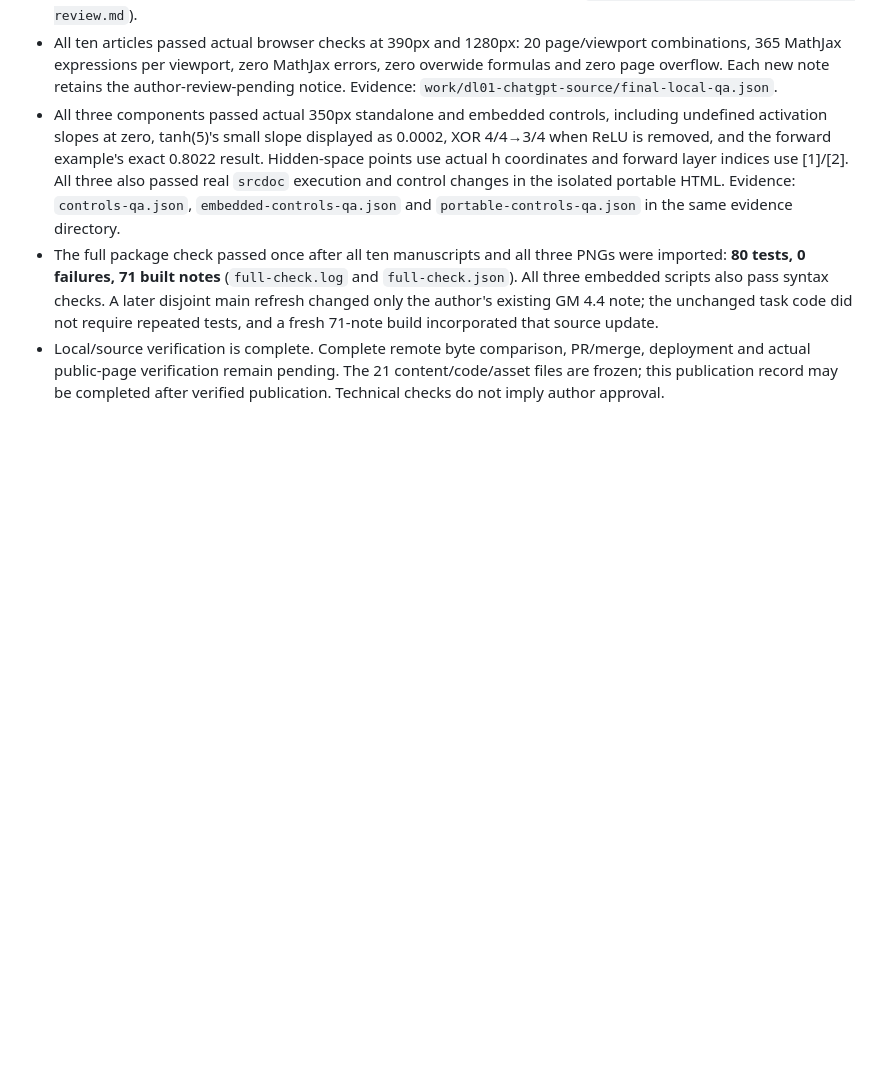
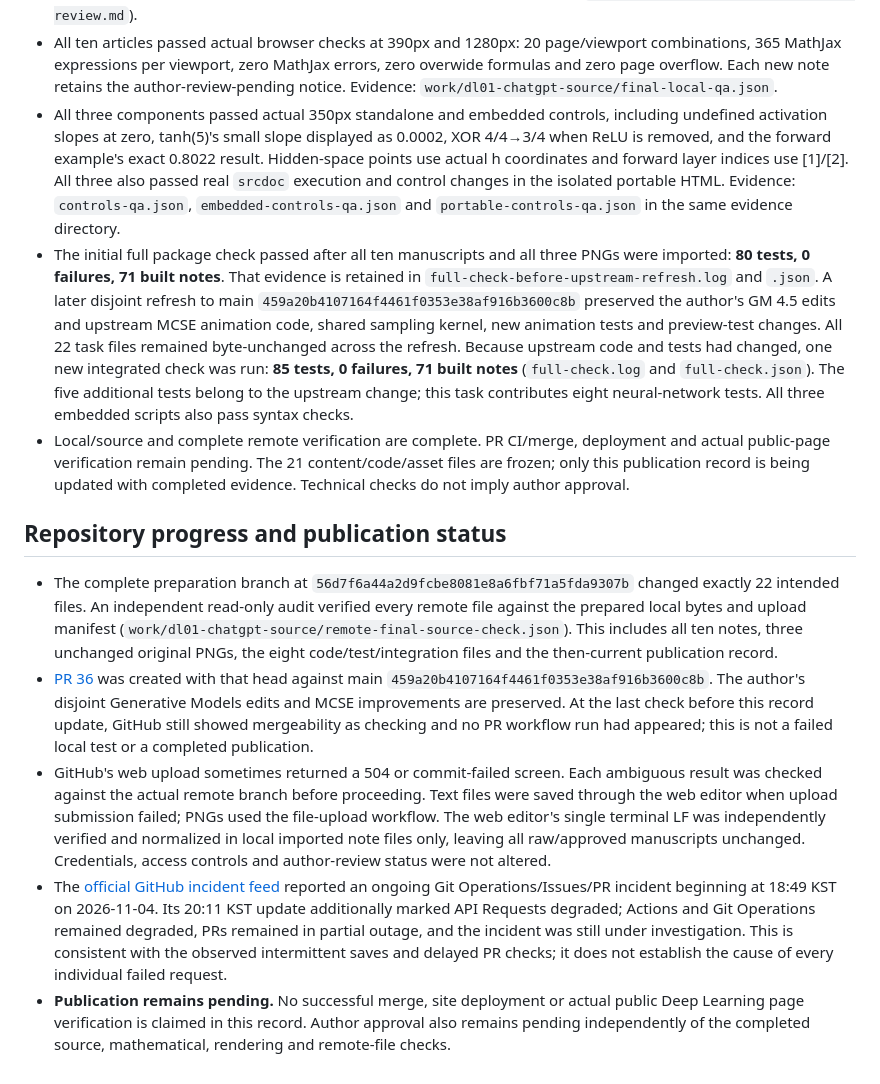
Before and after one commit to songofluna/academic-notes, a Markdown page: docs/publishing/deep-learning-chapter-01.md, the part around the change. GitHub-like rendering; blank space fills up the shorter version.

Commit message:
Record verified upload and pending publication

```diff
--- a/docs/publishing/deep-learning-chapter-01.md
+++ b/docs/publishing/deep-learning-chapter-01.md
@@ -70,5 +70,13 @@ Three compact code-native components serve distinct purposes. Mathematical expla
 - Eight new numerical tests passed: stable activation values, finite-difference slope checks away from kinks, undefined derivatives and source step convention, XOR truth table and overlapping hidden points, affine collapse after removing activations, exact forward arithmetic, inactive-unit/readout-sign cases and dense parameter counts. Independent mathematical review of all three components passed (`work/dl01-source/interactive-math-review.md`).
 - All ten articles passed actual browser checks at 390px and 1280px: 20 page/viewport combinations, 365 MathJax expressions per viewport, zero MathJax errors, zero overwide formulas and zero page overflow. Each new note retains the author-review-pending notice. Evidence: `work/dl01-chatgpt-source/final-local-qa.json`.
 - All three components passed actual 350px standalone and embedded controls, including undefined activation slopes at zero, tanh(5)'s small slope displayed as 0.0002, XOR 4/4→3/4 when ReLU is removed, and the forward example's exact 0.8022 result. Hidden-space points use actual h coordinates and forward layer indices use [1]/[2]. All three also passed real `srcdoc` execution and control changes in the isolated portable HTML. Evidence: `controls-qa.json`, `embedded-controls-qa.json` and `portable-controls-qa.json` in the same evidence directory.
-- The full package check passed once after all ten manuscripts and all three PNGs were imported: **80 tests, 0 failures, 71 built notes** (`full-check.log` and `full-check.json`). All three embedded scripts also pass syntax checks. A later disjoint main refresh changed only the author's existing GM 4.4 note; the unchanged task code did not require repeated tests, and a fresh 71-note build incorporated that source update.
-- Local/source verification is complete. Complete remote byte comparison, PR/merge, deployment and actual public-page verification remain pending. The 21 content/code/asset files are frozen; this publication record may be completed after verified publication. Technical checks do not imply author approval.
+- The initial full package check passed after all ten manuscripts and all three PNGs were imported: **80 tests, 0 failures, 71 built notes**. That evidence is retained in `full-check-before-upstream-refresh.log` and `.json`. A later disjoint refresh to main `459a20b4107164f4461f0353e38af916b3600c8b` preserved the author's GM 4.5 edits and upstream MCSE animation code, shared sampling kernel, new animation tests and preview-test changes. All 22 task files remained byte-unchanged across the refresh. Because upstream code and tests had changed, one new integrated check was run: **85 tests, 0 failures, 71 built notes** (`full-check.log` and `full-check.json`). The five additional tests belong to the upstream change; this task contributes eight neural-network tests. All three embedded scripts also pass syntax checks.
+- Local/source and complete remote verification are complete. PR CI/merge, deployment and actual public-page verification remain pending. The 21 content/code/asset files are frozen; only this publication record is being updated with completed evidence. Technical checks do not imply author approval.
+
+## Repository progress and publication status
+
+- The complete preparation branch at `56d7f6a44a2d9fcbe8081e8a6fbf71a5fda9307b` changed exactly 22 intended files. An independent read-only audit verified every remote file against the prepared local bytes and upload manifest (`work/dl01-chatgpt-source/remote-final-source-check.json`). This includes all ten notes, three unchanged original PNGs, the eight code/test/integration files and the then-current publication record.
+- [PR 36](https://github.com/songofluna/academic-notes/pull/36) was created with that head against main `459a20b4107164f4461f0353e38af916b3600c8b`. The author's disjoint Generative Models edits and MCSE improvements are preserved. At the last check before this record update, GitHub still showed mergeability as checking and no PR workflow run had appeared; this is not a failed local test or a completed publication.
+- GitHub's web upload sometimes returned a 504 or commit-failed screen. Each ambiguous result was checked against the actual remote branch before proceeding. Text files were saved through the web editor when upload submission failed; PNGs used the file-upload workflow. The web editor's single terminal LF was independently verified and normalized in local imported note files only, leaving all raw/approved manuscripts unchanged. Credentials, access controls and author-review status were not altered.
+- The [official GitHub incident feed](https://www.githubstatus.com/api/v2/incidents/unresolved.json) reported an ongoing Git Operations/Issues/PR incident beginning at 18:49 KST on 2026-11-04. Its 20:11 KST update additionally marked API Requests degraded; Actions and Git Operations remained degraded, PRs remained in partial outage, and the incident was still under investigation. This is consistent with the observed intermittent saves and delayed PR checks; it does not establish the cause of every individual failed request.
+- **Publication remains pending.** No successful merge, site deployment or actual public Deep Learning page verification is claimed in this record. Author approval also remains pending independently of the completed source, mathematical, rendering and remote-file checks.
```
